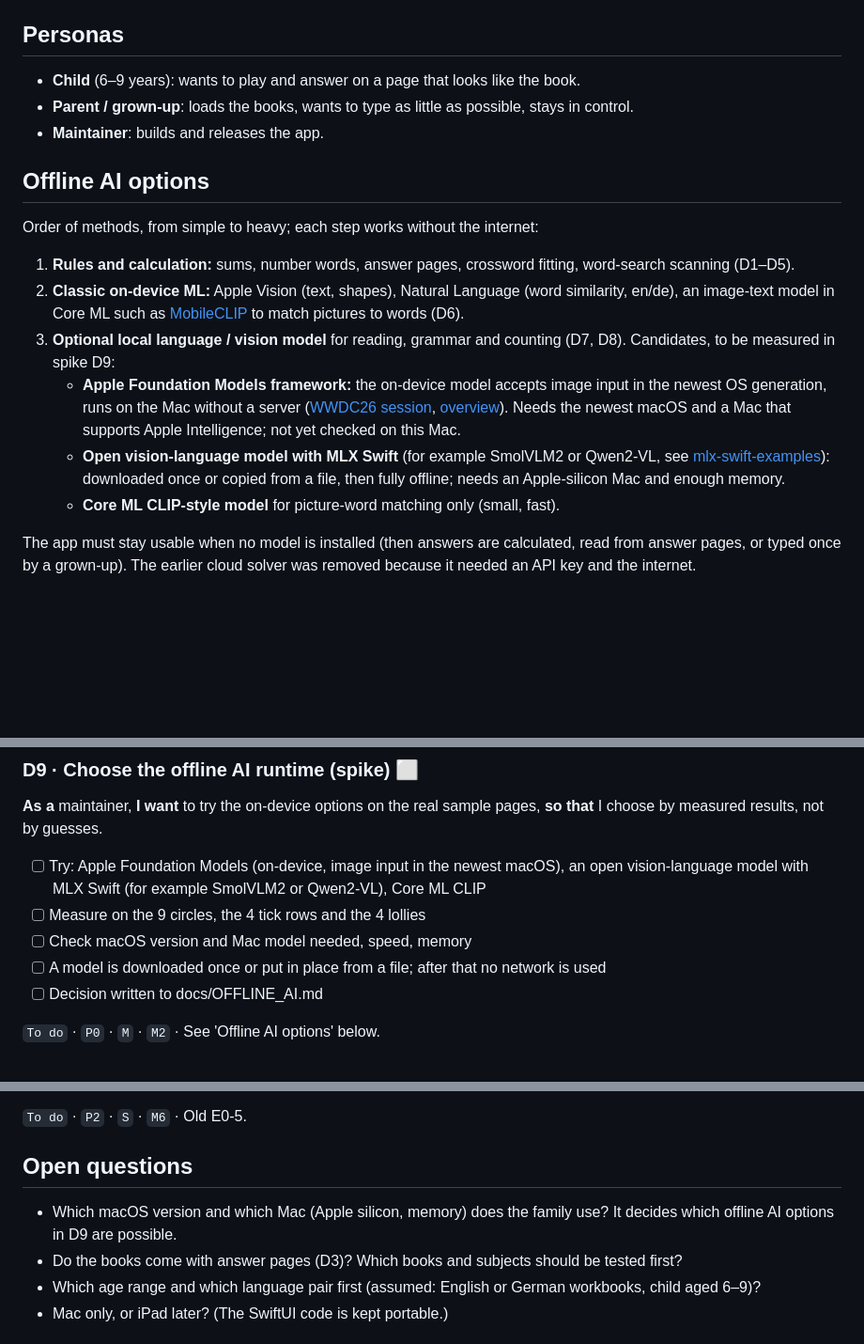
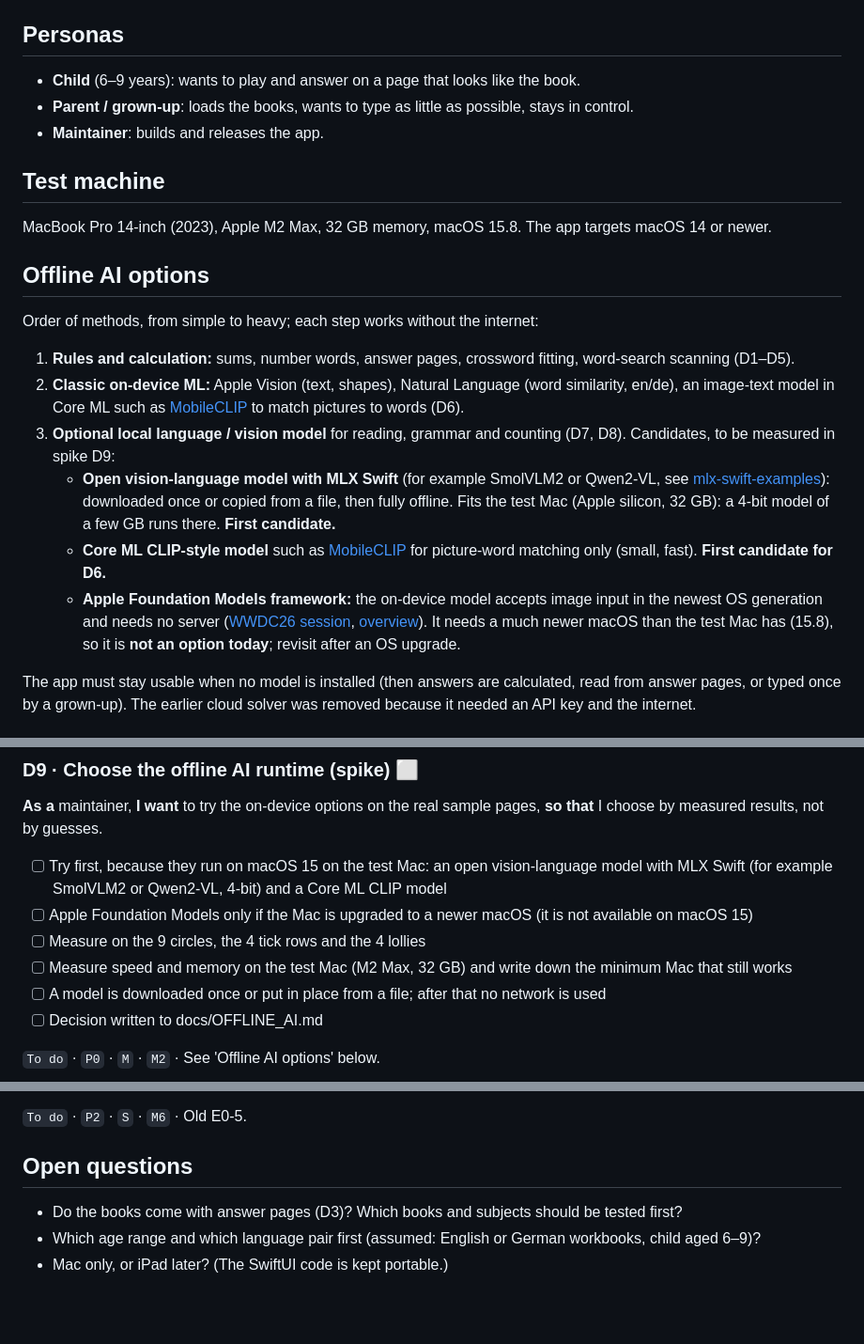
Before and after one commit to maxkerro/educational-game, a Markdown page: BACKLOG.md, 3 parts joined by grey strips. Shown at 94% size. GitHub-like rendering; blank space fills up the shorter version.

Commit message:
Backlog: record test Mac (M2 Max, 32 GB, macOS 15.8) and offline AI decision for D9
Co-Authored-By: Claude Sonnet 5.5 <noreply@anthropic.com>
Claude-Session: https://claude.ai/code/session_01NnYcvtZ34CouUwgqm5MkTC

```diff
--- a/BACKLOG.md
+++ b/BACKLOG.md
@@ -49,6 +49,10 @@ Stories: **73** · ✅ done **13** · 🟡 partly **8** · ⬜ to do **52**
 - **Parent / grown-up**: loads the books, wants to type as little as possible, stays in control.
 - **Maintainer**: builds and releases the app.
 
+## Test machine
+
+MacBook Pro 14-inch (2023), Apple M2 Max, 32 GB memory, macOS 15.8. The app targets macOS 14 or newer.
+
 ## Offline AI options
 
 Order of methods, from simple to heavy; each step works without the internet:
@@ -56,9 +60,9 @@ Order of methods, from simple to heavy; each step works without the internet:
 1. **Rules and calculation:** sums, number words, answer pages, crossword fitting, word-search scanning (D1–D5).
 2. **Classic on-device ML:** Apple Vision (text, shapes), Natural Language (word similarity, en/de), an image-text model in Core ML such as [MobileCLIP](https://github.com/apple/ml-mobileclip) to match pictures to words (D6).
 3. **Optional local language / vision model** for reading, grammar and counting (D7, D8). Candidates, to be measured in spike D9:
-   - **Apple Foundation Models framework:** the on-device model accepts image input in the newest OS generation, runs on the Mac without a server ([WWDC26 session](https://developer-rno.apple.com/videos/play/wwdc2026/241), [overview](https://callstack.com/blog/on-device-ai-after-wwdc-2026-whats-new)). Needs the newest macOS and a Mac that supports Apple Intelligence; not yet checked on this Mac.
-   - **Open vision-language model with MLX Swift** (for example SmolVLM2 or Qwen2-VL, see [mlx-swift-examples](https://github.com/ml-explore/mlx-swift-examples)): downloaded once or copied from a file, then fully offline; needs an Apple-silicon Mac and enough memory.
-   - **Core ML CLIP-style model** for picture-word matching only (small, fast).
+   - **Open vision-language model with MLX Swift** (for example SmolVLM2 or Qwen2-VL, see [mlx-swift-examples](https://github.com/ml-explore/mlx-swift-examples)): downloaded once or copied from a file, then fully offline. Fits the test Mac (Apple silicon, 32 GB): a 4-bit model of a few GB runs there. **First candidate.**
+   - **Core ML CLIP-style model** such as [MobileCLIP](https://github.com/apple/ml-mobileclip) for picture-word matching only (small, fast). **First candidate for D6.**
+   - **Apple Foundation Models framework:** the on-device model accepts image input in the newest OS generation and needs no server ([WWDC26 session](https://developer-rno.apple.com/videos/play/wwdc2026/241), [overview](https://callstack.com/blog/on-device-ai-after-wwdc-2026-whats-new)). It needs a much newer macOS than the test Mac has (15.8), so it is **not an option today**; revisit after an OS upgrade.
 
 The app must stay usable when no model is installed (then answers are calculated, read from answer pages, or typed once by a grown-up). The earlier cloud solver was removed because it needed an API key and the internet.
 
@@ -443,9 +447,10 @@ _The app finds correct answers by itself, with rules first, then on-device model
 
 **As a** maintainer, **I want** to try the on-device options on the real sample pages, **so that** I choose by measured results, not by guesses.
 
-- [ ] Try: Apple Foundation Models (on-device, image input in the newest macOS), an open vision-language model with MLX Swift (for example SmolVLM2 or Qwen2-VL), Core ML CLIP
+- [ ] Try first, because they run on macOS 15 on the test Mac: an open vision-language model with MLX Swift (for example SmolVLM2 or Qwen2-VL, 4-bit) and a Core ML CLIP model
+- [ ] Apple Foundation Models only if the Mac is upgraded to a newer macOS (it is not available on macOS 15)
 - [ ] Measure on the 9 circles, the 4 tick rows and the 4 lollies
-- [ ] Check macOS version and Mac model needed, speed, memory
+- [ ] Measure speed and memory on the test Mac (M2 Max, 32 GB) and write down the minimum Mac that still works
 - [ ] A model is downloaded once or put in place from a file; after that no network is used
 - [ ] Decision written to docs/OFFLINE_AI.md
 
@@ -767,7 +772,6 @@ _Easy to build without Xcode, safe to publish._
 
 ## Open questions
 
-- Which macOS version and which Mac (Apple silicon, memory) does the family use? It decides which offline AI options in D9 are possible.
 - Do the books come with answer pages (D3)? Which books and subjects should be tested first?
 - Which age range and which language pair first (assumed: English or German workbooks, child aged 6–9)?
 - Mac only, or iPad later? (The SwiftUI code is kept portable.)
```
